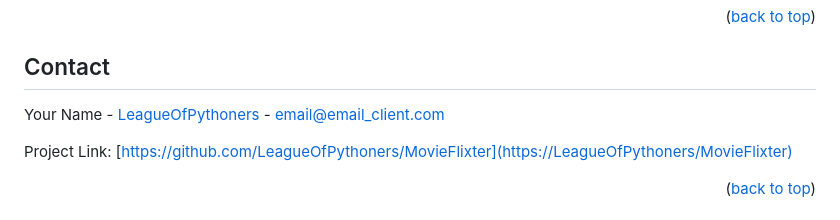
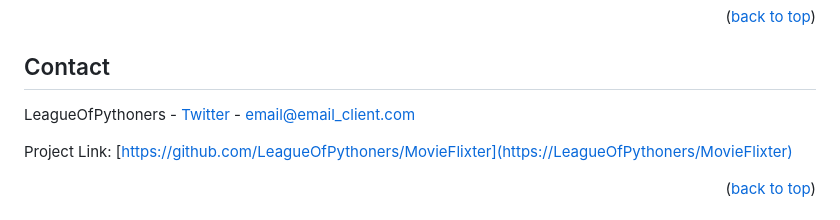
Before and after one commit to LeagueOfPythoners/MovieFlixter, a Markdown page: README.md, the part around the change. Rendered like a GitHub page.

```diff
--- a/README.md
+++ b/README.md
@@ -214,7 +214,7 @@ License under the MIT License. See `LICENSE.txt` for more information.
 <!-- CONTACT -->
 ## Contact
 
-Your Name - [LeagueOfPythoners](https://twitter.com/twitter_handle) - email@email_client.com
+LeagueOfPythoners - [Twitter](https://twitter.com/twitter_handle) - email@email_client.com
 
 Project Link: [https://github.com/LeagueOfPythoners/MovieFlixter](https://LeagueOfPythoners/MovieFlixter)
 
```
